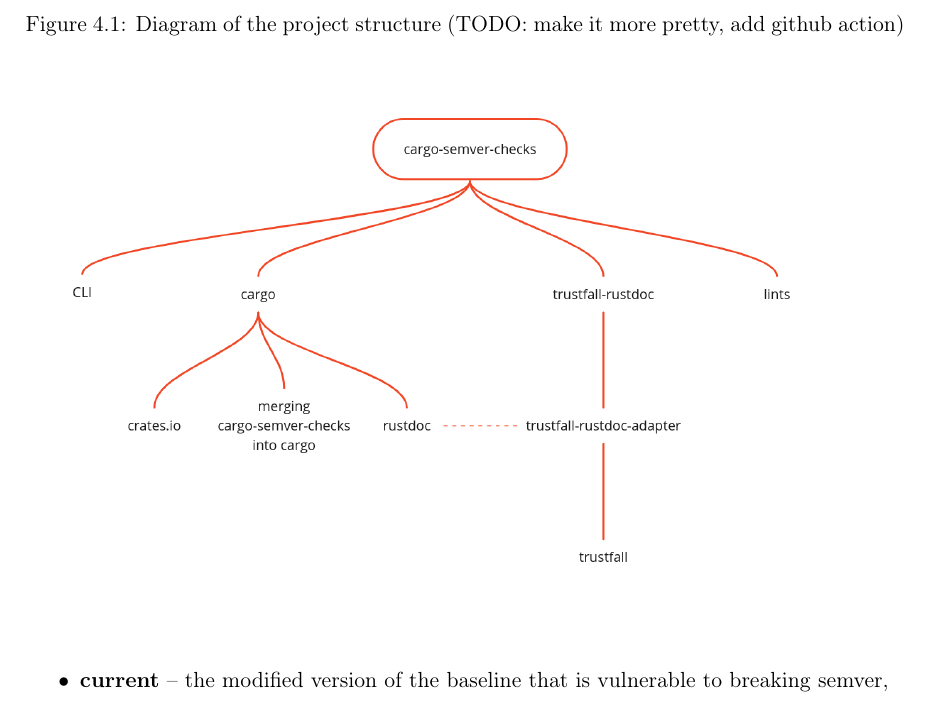
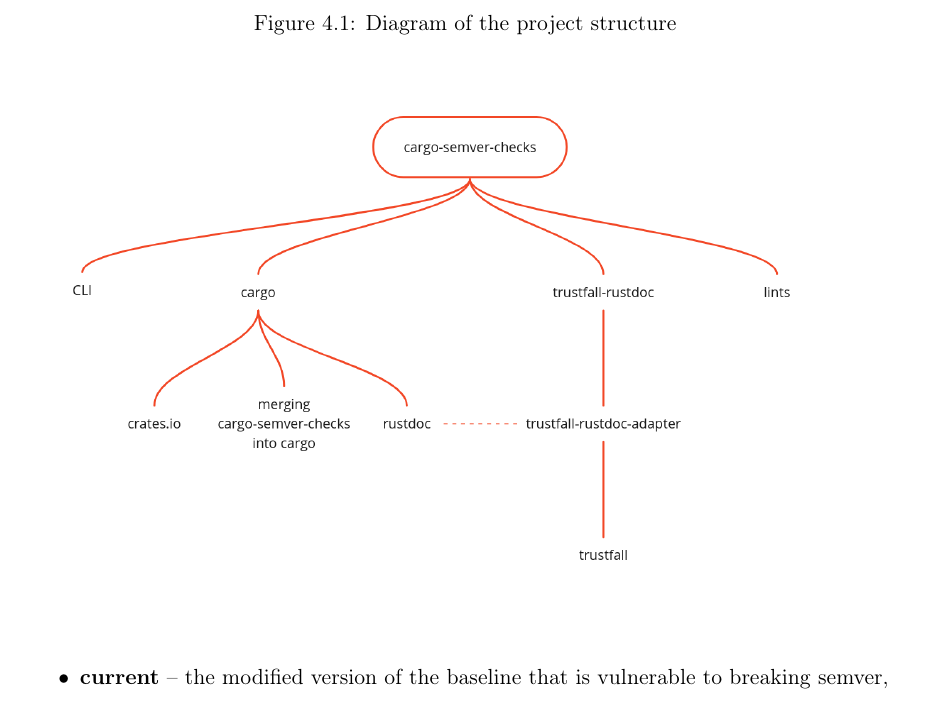
Before and after one commit to tonowak/bachelors-thesis, a LaTeX thesis (thesis-en.tex): part of page 24 of 47, cut at the place of the change. Compiled offline with pdfLaTeX.

Commit message:
Remove TODO, improve image quality

```diff
--- a/thesis-en.tex
+++ b/thesis-en.tex
@@ -560,7 +560,7 @@ there are four repositories that we have been actively contributing to for the l
 
 \begin{figure}[h]
 	\centering
-	\caption{Diagram of the project structure (TODO: make it more pretty, add github action)}
+	\caption{Diagram of the project structure}
 	\includegraphics[width=\linewidth]{project-structure-diagram.png}
 \end{figure}
 
```
Also changed, not shown: images/lint-query-example.png.
